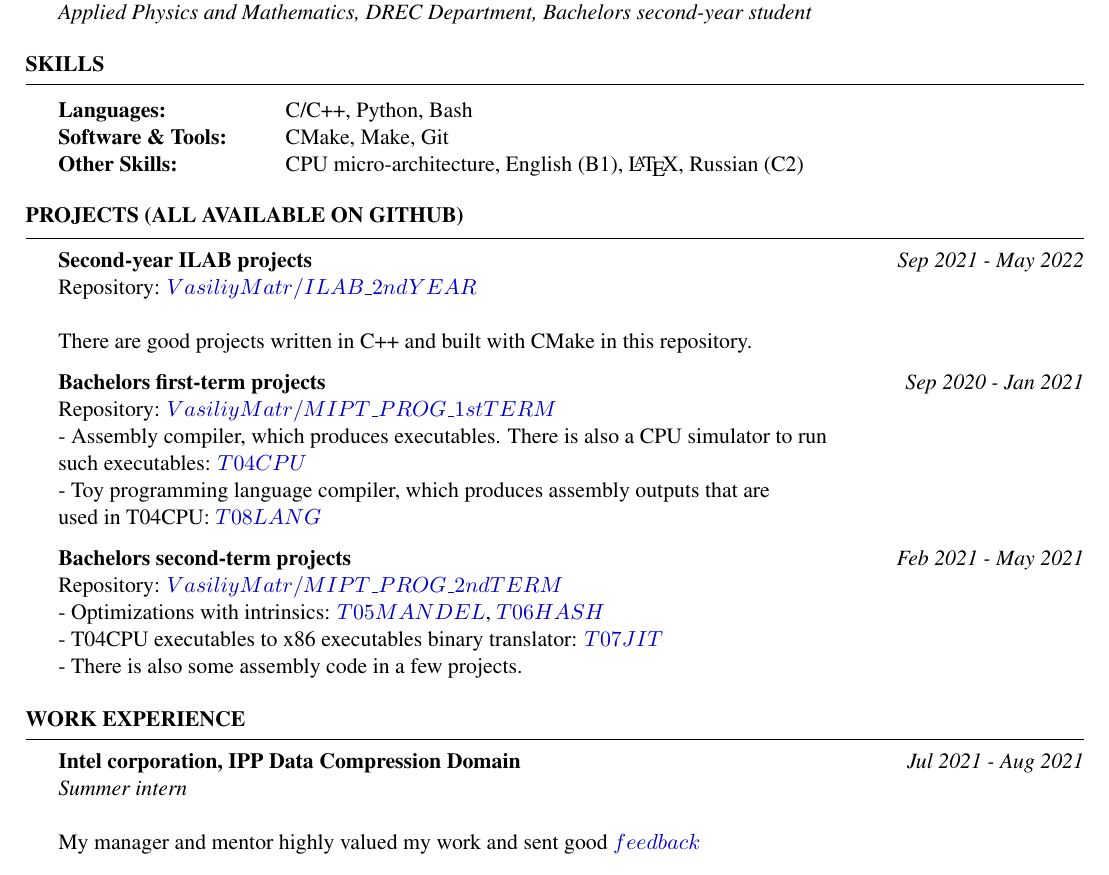
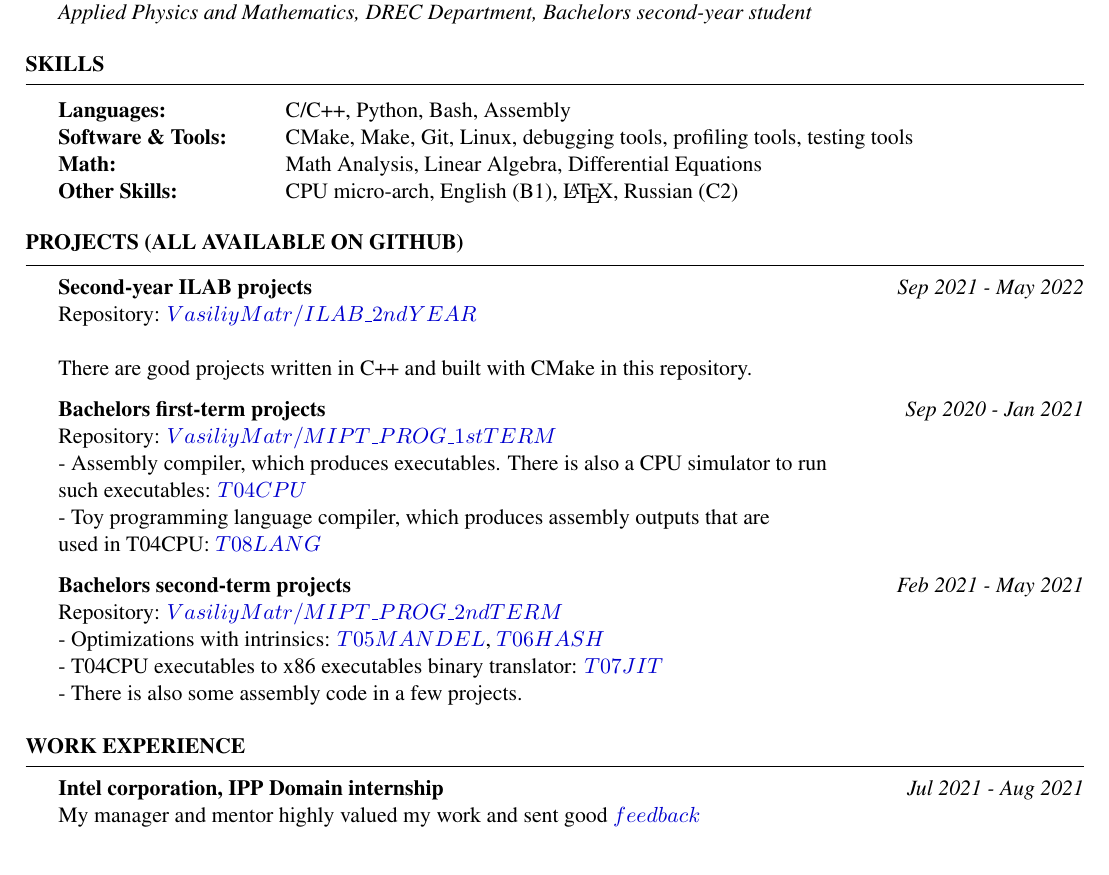
Before and after one commit to VasiliyMatr/CV, a LaTeX CV (TEX/resume.tex): part of the page, cut so that both start at the same text. Compiled offline with pdfLaTeX.

Commit message:
A few additions

```diff
--- a/TEX/resume.tex
+++ b/TEX/resume.tex
@@ -25,10 +25,10 @@
 \newcommand{\tab}[1]{\hspace{.2667\textwidth}\rlap{#1}}
 \newcommand{\itab}[1]{\hspace{0em}\rlap{#1}}
 
-\name{Vasilii Matrenin} % Your name
+\name{Vasilii Matrenin}
 
 \address{\faGithub{ github.com/VasiliyMatr} $\,$ \faEnvelope{ matrenin.vn@phystech.edu}}
-\address{\faMapMarker{ Russia, Moscow}} % Your address
+\address{\faMapMarker{ Russia, Moscow}}
 
 \begin{document}
 {\centerline {\em \textbf { \Large C/C++ Developer } } }
@@ -50,11 +50,14 @@ student}}
 \begin{rSection}{Skills}
 
 \begin{tabular}{ @{} >{\bfseries}l @{\hspace{6ex}} l }
-Languages: \ & C/C++, Python, Bash \\
+Languages: \ & C/C++, Python, Bash, Assembly \\
 
-Software \& Tools: & CMake, Make, Git \\
+Software \& Tools: & CMake, Make, Git, Linux, debugging tools, profiling tools,
+testing tools \\
 
-Other Skills: & CPU micro-architecture, English (B1), \LaTeX , Russian (C2)
+Math: & Math Analysis, Linear Algebra, Differential Equations \\
+
+Other Skills: & CPU micro-arch, English (B1), \LaTeX , Russian (C2)
 \end{tabular}
 
 \end{rSection}
@@ -97,9 +100,7 @@ Other Skills: & CPU micro-architecture, English (B1), \LaTeX , Russian (C2)
 %----------------------------------------------------------------------------------------
 \begin{rSection}{Work Experience}
 
-{\bf Intel corporation, IPP Data Compression Domain} \hfill {\em Jul 2021 - Aug 2021}
-\\{\textit{ Summer intern}}
-\\
+{\bf Intel corporation, IPP Domain internship} \hfill {\em Jul 2021 - Aug 2021}
 \\ My manager and mentor highly valued my work and sent good
     $\href {https://github.com/VasiliyMatr/CV/tree/master/PDF/ISI2021_feedback.pdf}{feedback}$
 
```
Also changed, not shown: PDF/curriculum_vitae.pdf.
